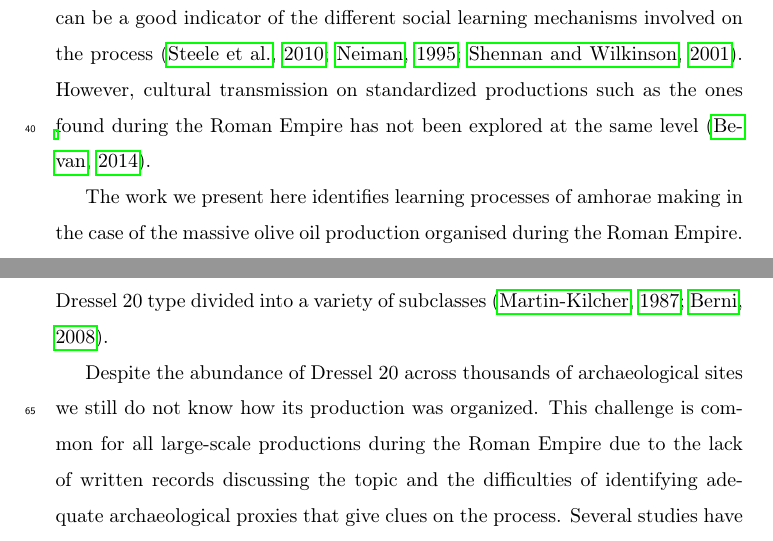
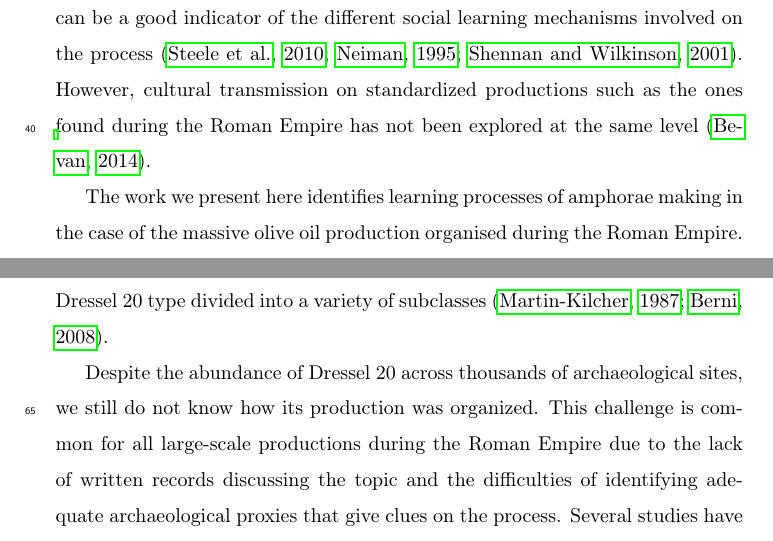
Before and after one commit to Mcotsar/Paper, a LaTeX paper (elsarticle-template.tex): two parts of pages 3 and 4 of 21, joined at a grey line, cut so that both start at the same text. Compiled offline with pdfLaTeX.

Commit message:
correction english

```diff
--- a/elsarticle-template.tex
+++ b/elsarticle-template.tex
@@ -66,11 +66,11 @@ All these methods require communication and for this reason the techniques to ma
 
 These hypotheses on archaeological proxies of social learning have been tested elsewhere~\citep{roux_standardization_2015} and it has been shown that handmade pottery can be a good indicator of the different social learning mechanisms involved on the process~\citep{steele_james_ceramic_2010,neiman_stylistic_1995, shennan_ceramic_2001}. However, cultural transmission on standardized productions such as the ones found during the Roman Empire has not been explored at the same level~\citep{bevan_mediterranean_2014}.
 
-The work we present here identifies learning processes of amhorae making in the case of the massive olive oil production organised during the Roman Empire. Olive oil was one of the most important products of the Classical Mediterranean world as it was used in almost all aspects of daily life including cooking, lightning and hygiene \citep{mattingly_d.j._oil_1988}. The Baetica province (currently Andalusia, southern Spain) developed a massive infrastructure of olive oil production to face the demands of the Roman Empire. The product was shipped in large amounts of amphorae to distant provinces all along the Western provinces and specially to the city of Rome and the thousands of military garrisons deployed along the provinces in the border such as Britannia~\citep{monfort_britannia_1998,funari_economic_2005} and Germania \citep{remesal_annona_1986}.
+The work we present here identifies learning processes of amphorae making in the case of the massive olive oil production organised during the Roman Empire. Olive oil was one of the most important products of the Classical Mediterranean world as it was used in almost all aspects of daily life including cooking, lightning and hygiene \citep{mattingly_d.j._oil_1988}. The Baetica province (currently Andalusia, southern Spain) developed a massive infrastructure of olive oil production to face the demands of the Roman Empire. The product was shipped in large amounts of amphorae to distant provinces all along the Western provinces and specially to the city of Rome and the thousands of military garrisons deployed along the provinces in the border such as Britannia~\citep{monfort_britannia_1998,funari_economic_2005} and Germania \citep{remesal_annona_1986}.
 
 Baetica was an important olive oil production and distribution centre for almost three centuries \citep{millet_anforas_1998, rodriguez_baetican_1998,chic2005comercio,rodriguez_economioleicola_1977}. The province had a strong connectivity through riverine transport that allowed inland producers to ship their products towards the trade networks through the Mediterranean and the Atlantic \citep{garcia_vargas_enrique_formal_2010}. The production of amphora shipping Baetican olive oil exhibits a sudden exponential increase as over a hundred of workshops were created to meet the volume of olive oil being produced. These workshops were located along the Guadalquivir river and its tributaries. The majority of amphorae produced in this area are classified as Dressel 20 type divided into a variety of subclasses \citep{martin-kilcher_romischen_1994,berni_millet_epigrafianforica_2008}.
 
-Despite the abundance of Dressel 20 across thousands of archaeological sites we still do not know how its production was organized. This challenge is common for all large-scale productions during the Roman Empire due to the lack of written records discussing the topic and the difficulties of identifying adequate archaeological proxies that give clues on the process. Several studies have analysed amphorae using a diversity of approaches, from chemical analyses to large-scale distribution \citep{isaksen_network_2006,brughmans_roman_2016,coto-sarmiento_maria_bayesian_????}. However, the structure of social learning that transmitted knowledge on how amphorae were made is still poorly understood. Were these workshops run by families or groups of owners without kinship? Did apprentices worked in the same workshop where they were trained? Did potters work in more than one workshop? Were changes in production decided by workshops or by external actors? All these questions are linked to the social learning processes that took place in the workshops. Additionally, archaeological record shows this specialized production was highly organized and homogeneous both in terms of products and processes. As a consequence, amphorae made in different workshops do not exhibit a large degree of variations and they look identical: the same type of amphorae was produced over 300 years while similar stamps and information was recorded on them \citep{remesal_anforas_2004}.
+Despite the abundance of Dressel 20 across thousands of archaeological sites, we still do not know how its production was organized. This challenge is common for all large-scale productions during the Roman Empire due to the lack of written records discussing the topic and the difficulties of identifying adequate archaeological proxies that give clues on the process. Several studies have analysed amphorae using a diversity of approaches, from chemical analyses to large-scale distribution \citep{isaksen_network_2006,brughmans_roman_2016,coto-sarmiento_maria_bayesian_????}. However, the structure of social learning that transmitted knowledge on how amphorae were made is still poorly understood. Were these workshops run by families or groups of owners without kinship? Did apprentices worked in the same workshop where they were trained? Did potters work in more than one workshop? Were changes in production decided by workshops or by external actors? All these questions are linked to the social learning processes that took place in the workshops. Additionally, archaeological record shows this specialized production was highly organized and homogeneous both in terms of products and processes. As a consequence, amphorae made in different workshops do not exhibit a large degree of variations and they look identical: the same type of amphorae was produced over 300 years while similar stamps and information was recorded on them \citep{remesal_anforas_2004}.
 
 We use here an evolutionary framework designed to improve our understanding of these large-scale production dynamics. If the system was mainly driven by oblique transmission mechanisms then no potters would be moving to distant workshops. As a consequence, amphorae produced in nearby workshops might share more similar traits than with the rest of the production. On the other hand, if horizontal dynamics were common then this correlation with spatial coordinates should not be present as workers would share their methods across space.
 
```
